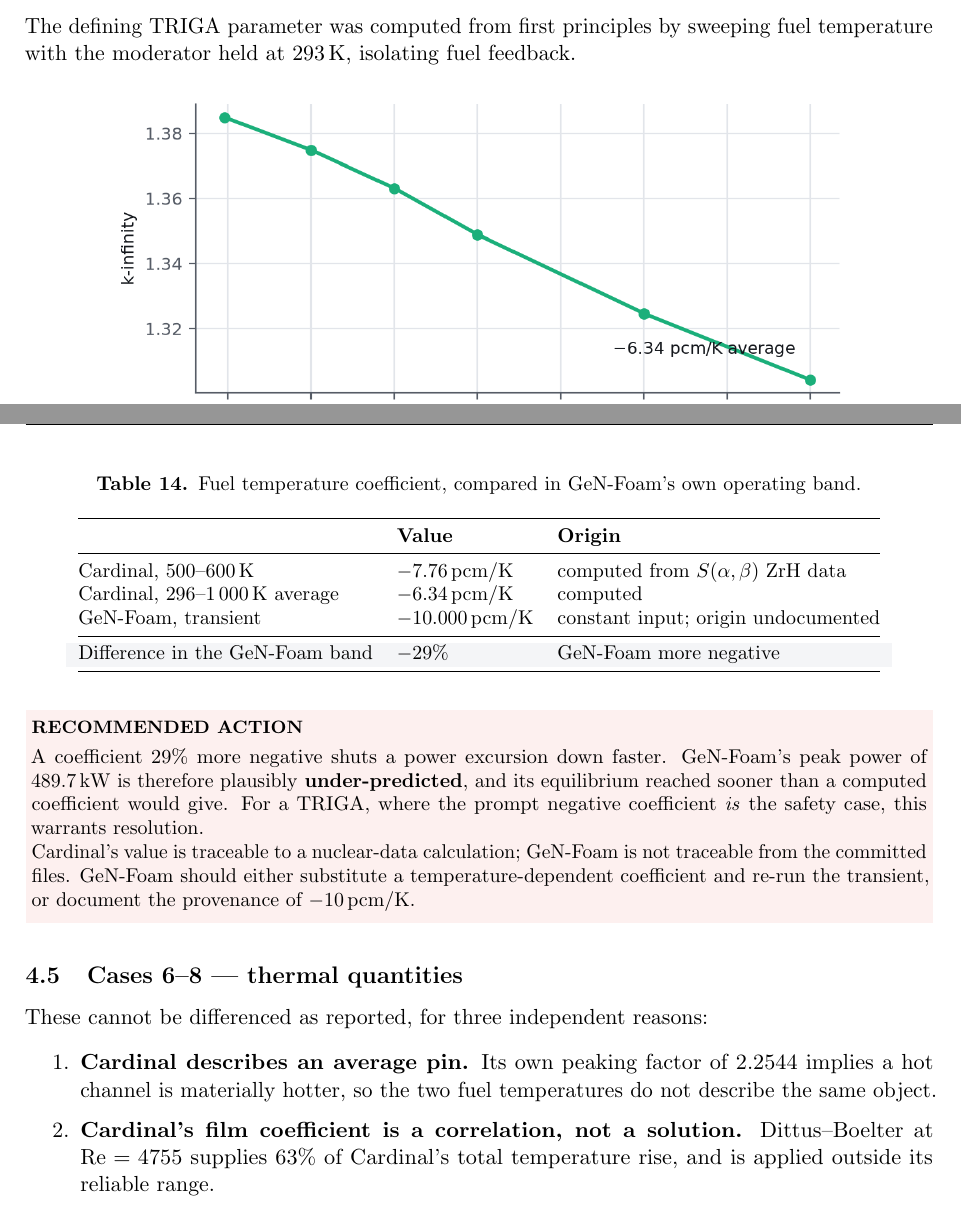
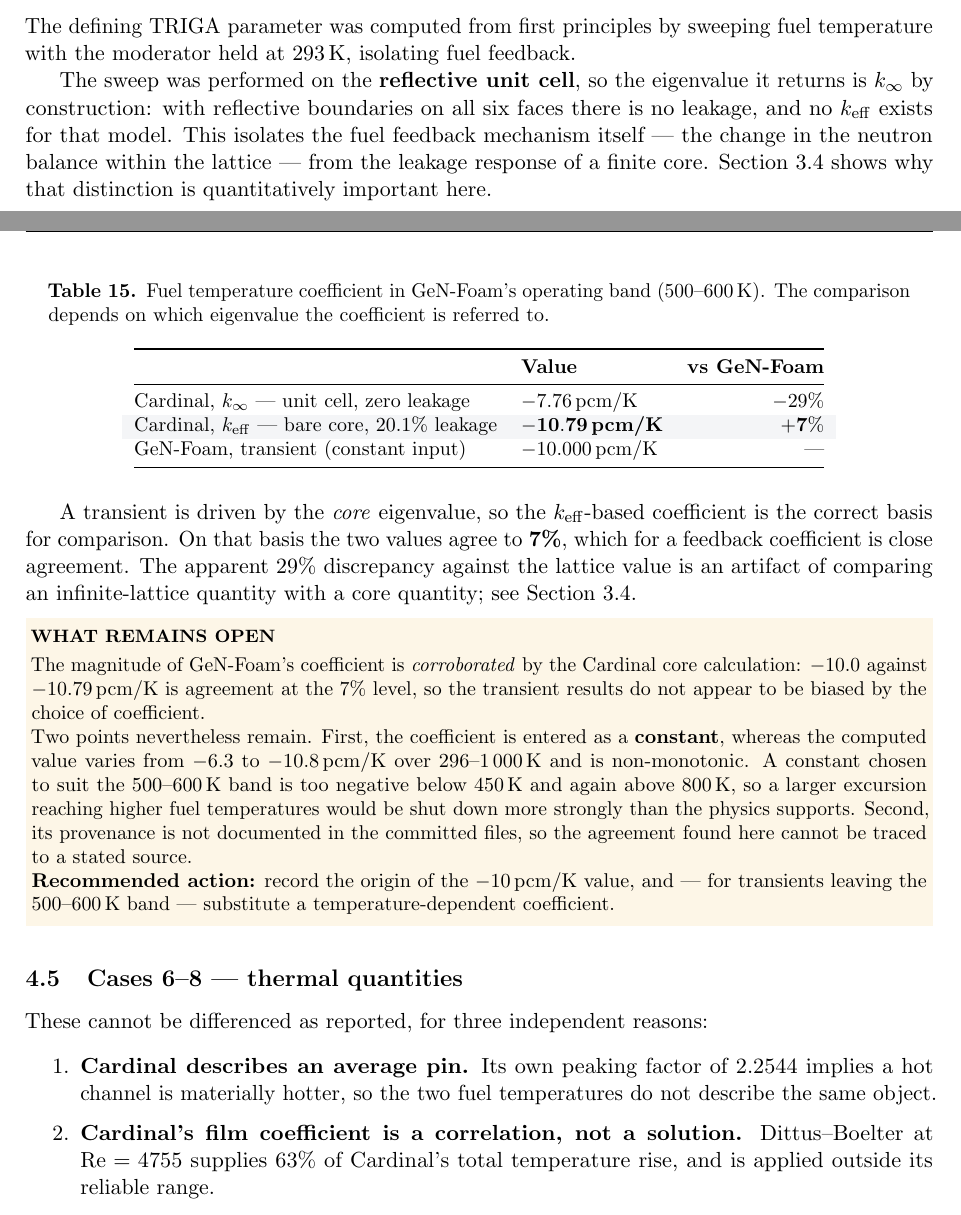
Before and after one commit to kavyawadhwa134/triga-crosscode-verification, a LaTeX document (docs/latex/report.tex): two parts of pages 8 and 14 of 18 before the commit and two parts of pages 8 and 16 of 20 after it, joined at a grey line, cut so that both start at the same text. Compiled offline with pdfLaTeX.

Commit message:
Correct the temperature-coefficient comparison: add leakage feedback
The reported coefficient was measured on the reflective unit cell, so it is
an infinite-lattice quantity. Comparing it against a coefficient used to
drive a core transient omitted the leakage feedback term, which is large
here because the bare core leaks 20.1% of its neutrons.

Repeating the sweep on the bare core gives -10.79 pcm/K in the 500-600 K
band against -7.76 pcm/K for the lattice. Measured against the core value,
GeN-Foam's -10.000 pcm/K agrees to 7%, not the 29% discrepancy previously
reported. The claim that GeN-Foam's peak power is plausibly under-predicted
is withdrawn - it rested on the wrong comparison basis.

Physically the leakage term is negative and reinforces the lattice feedback:
heating the hydride up-scatters thermal neutrons off the ZrH oscillator,
hardening the in-fuel spectrum, lengthening the migration length and
increasing escape from a finite core. It contributes 20-36% of the total
and grows with temperature.

What remains open is narrower: the coefficient is entered as a constant
while the computed value ranges -6.3 to -10.8 pcm/K and is non-monotonic,
and its provenance is undocumented.

```diff
--- a/docs/latex/report.tex
+++ b/docs/latex/report.tex
@@ -298,6 +298,12 @@
 The defining TRIGA parameter was computed from first principles by sweeping fuel temperature
 with the moderator held at \SI{293}{\kelvin}, isolating fuel feedback.
 
+The sweep was performed on the \textbf{reflective unit cell}, so the eigenvalue it returns is
+$\kinf$ by construction: with reflective boundaries on all six faces there is no leakage, and
+no $\keff$ exists for that model. This isolates the fuel feedback mechanism itself --- the
+change in the neutron balance within the lattice --- from the leakage response of a finite
+core. Section~\ref{sec:leak} shows why that distinction is quantitatively important here.
+
 \begin{figure}[H]\centering
 \includegraphics[width=.82\textwidth]{fig/fig4_tempcoeff.png}
 \caption{Cardinal fuel temperature coefficient. $\kinf$ falls from 1.384926 at
@@ -530,30 +585,42 @@
 transient response.
 
 \begin{table}[H]\centering\small
-\caption{Fuel temperature coefficient, compared in GeN-Foam's own operating band.}
-\begin{tabular}{@{}lll@{}}
+\caption{Fuel temperature coefficient in GeN-Foam's operating band (500--\SI{600}{\kelvin}).
+The comparison depends on which eigenvalue the coefficient is referred to.}
+\begin{tabular}{@{}llr@{}}
 \toprule
- & \textbf{Value} & \textbf{Origin}\\
+ & \textbf{Value} & \textbf{vs GeN-Foam}\\
 \midrule
-Cardinal, 500--\SI{600}{\kelvin} & $-7.76$\,pcm/K & computed from $S(\alpha,\beta)$ ZrH data\\
-Cardinal, 296--\SI{1000}{\kelvin} average & $-6.34$\,pcm/K & computed\\
-GeN-Foam, transient & $-10.000$\,pcm/K & constant input; origin undocumented\\
-\midrule
+Cardinal, $\kinf$ --- unit cell, zero leakage & $-7.76$\,pcm/K & $-29\%$\\
 \rowcolor{rowbg}
-Difference in the GeN-Foam band & $-29\%$ & GeN-Foam more negative\\
+Cardinal, $\keff$ --- bare core, 20.1\% leakage & $\mathbf{-10.79}$\,\textbf{pcm/K} & $\mathbf{+7\%}$\\
+GeN-Foam, transient (constant input) & $-10.000$\,pcm/K & ---\\
 \bottomrule
 \end{tabular}
 \end{table}
 
-\begin{callout}[alertbg]{Recommended action}
-A coefficient 29\% more negative shuts a power excursion down faster. GeN-Foam's peak power of
-\SI{489.7}{\kilo\watt} is therefore plausibly \textbf{under-predicted}, and its equilibrium
-reached sooner than a computed coefficient would give. For a TRIGA, where the prompt negative
-coefficient \emph{is} the safety case, this warrants resolution.
+A transient is driven by the \emph{core} eigenvalue, so the $\keff$-based coefficient is the
+correct basis for comparison. On that basis the two values agree to \textbf{7\%}, which for a
+feedback coefficient is close agreement. The apparent 29\% discrepancy against the
+lattice value is an artifact of comparing an infinite-lattice quantity with a core quantity;
+see Section~\ref{sec:leak}.
 
-Cardinal's value is traceable to a nuclear-data calculation; GeN-Foam is not traceable from the
-committed files. GeN-Foam should either substitute a temperature-dependent coefficient and re-run
-the transient, or document the provenance of $-10$\,pcm/K.
+\begin{callout}{What remains open}
+The magnitude of GeN-Foam's coefficient is \emph{corroborated} by the Cardinal core
+calculation: $-10.0$ against $-10.79$\,pcm/K is agreement at the 7\% level, so the transient
+results do not appear to be biased by the choice of coefficient.
+
+Two points nevertheless remain. First, the coefficient is entered as a \textbf{constant},
+whereas the computed value varies from $-6.3$ to $-10.8$\,pcm/K over 296--\SI{1000}{\kelvin}
+and is non-monotonic. A constant chosen to suit the 500--\SI{600}{\kelvin} band is too
+negative below \SI{450}{\kelvin} and again above \SI{800}{\kelvin}, so a larger excursion
+reaching higher fuel temperatures would be shut down more strongly than the physics supports.
+Second, its provenance is not documented in the committed files, so the agreement found here
+cannot be traced to a stated source.
+
+\textbf{Recommended action:} record the origin of the $-10$\,pcm/K value, and --- for
+transients leaving the 500--\SI{600}{\kelvin} band --- substitute a temperature-dependent
+coefficient.
 \end{callout}
 
 \subsection{Cases 6--8 --- thermal quantities}
```
Also changed, not shown: results/cardinal_core_temperature_coefficient.csv (added, +7 -0 lines), results/cardinal_leakage_feedback.csv (added, +6 -0 lines), docs/TRIGA_Reference_Report.pdf, docs/figures/fig8_leakage_feedback.png (added), docs/latex/fig/fig8_leakage_feedback.png (added), docs/latex/report.pdf, docs/latex/report.tex (51 more changed lines).
